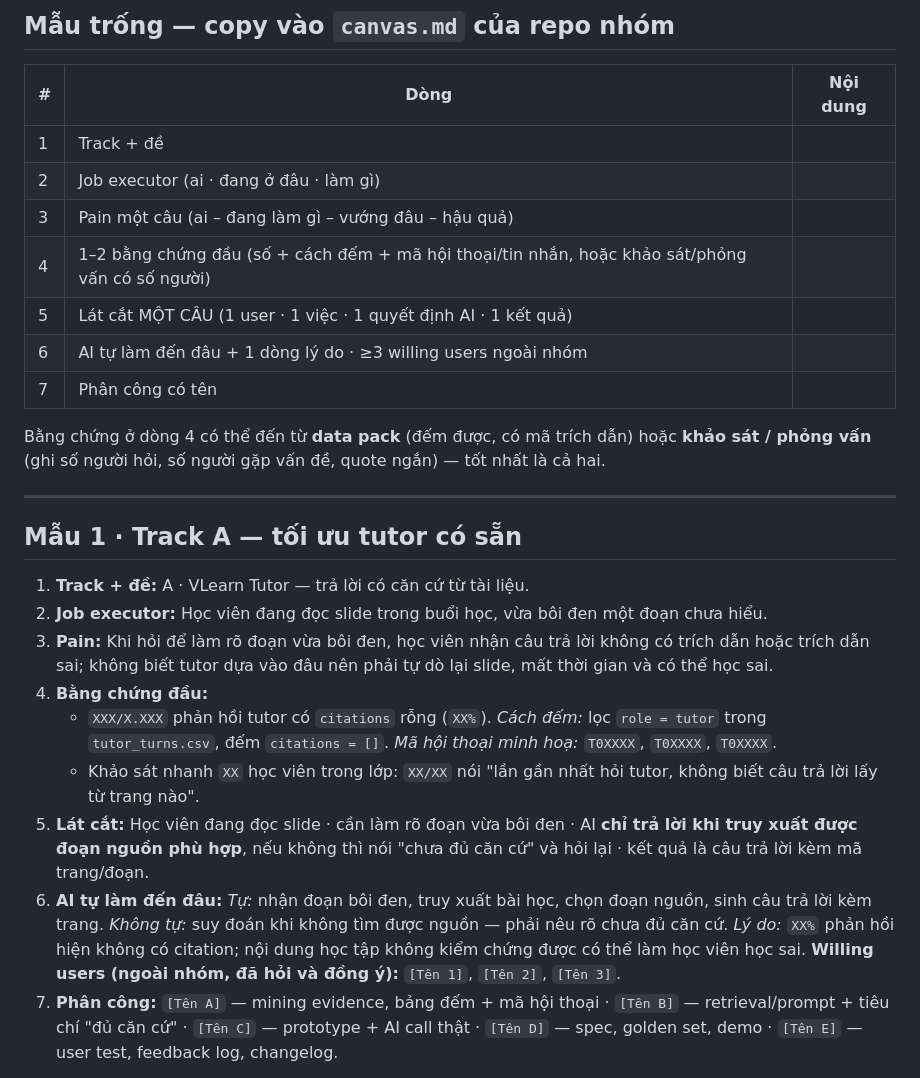
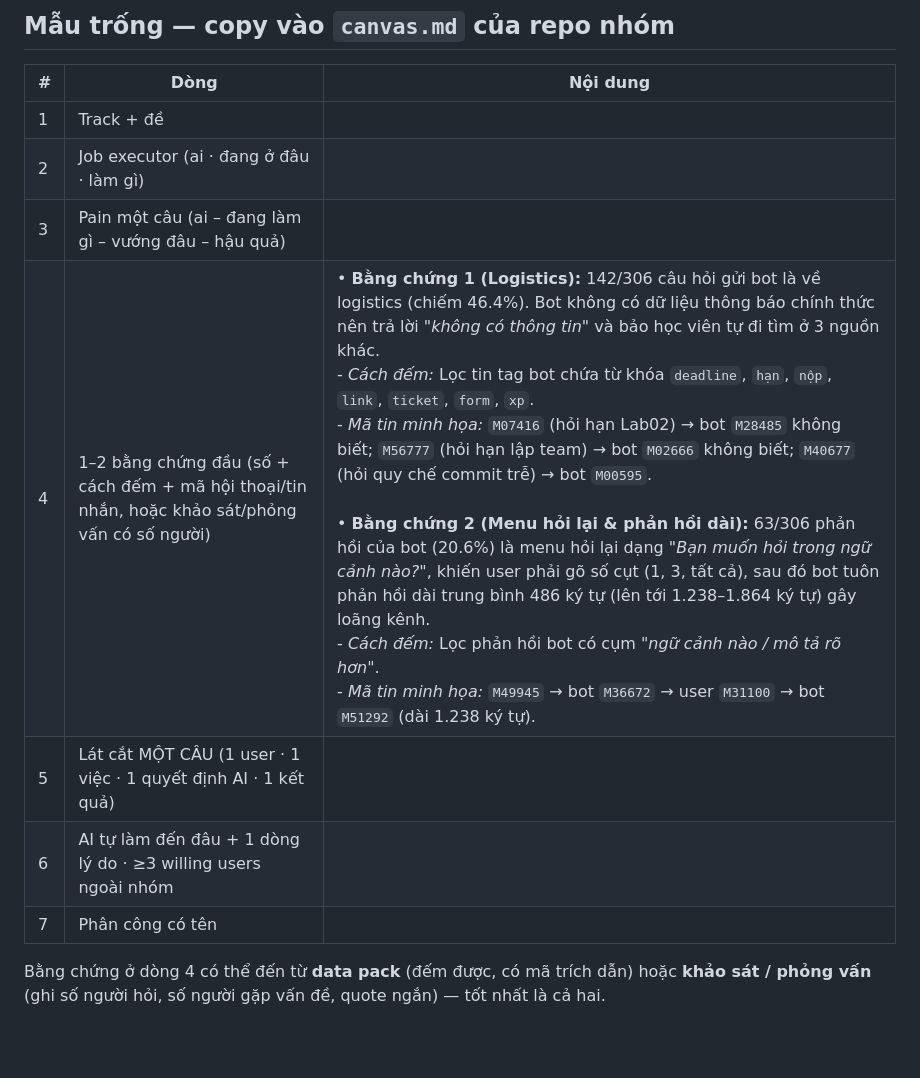
Before and after one commit to nmthang2004-tn/K4-3B-E402-Latentia, a Markdown page: canvas.md, the part around one of its changes. Rendered like a GitHub page; blank space fills up the shorter version.

```diff
--- a/canvas.md
+++ b/canvas.md
@@ -18,24 +18,10 @@ Canvas nộp ở CP1 theo scaffold `02-guide.md` §1.5 — mỗi dòng một ý,
 | 1 | Track + đề | |
 | 2 | Job executor (ai · đang ở đâu · làm gì) | |
 | 3 | Pain một câu (ai – đang làm gì – vướng đâu – hậu quả) | |
-| 4 | 1–2 bằng chứng đầu (số + cách đếm + mã hội thoại/tin nhắn, hoặc khảo sát/phỏng vấn có số người) | |
+| 4 | 1–2 bằng chứng đầu (số + cách đếm + mã hội thoại/tin nhắn, hoặc khảo sát/phỏng vấn có số người) | • **Bằng chứng 1 (Logistics):** 142/306 câu hỏi gửi bot là về logistics (chiếm 46.4%). Bot không có dữ liệu thông báo chính thức nên trả lời *"không có thông tin"* và bảo học viên tự đi tìm ở 3 nguồn khác.<br>- *Cách đếm:* Lọc tin tag bot chứa từ khóa `deadline`, `hạn`, `nộp`, `link`, `ticket`, `form`, `xp`.<br>- *Mã tin minh họa:* `M07416` (hỏi hạn Lab02) → bot `M28485` không biết; `M56777` (hỏi hạn lập team) → bot `M02666` không biết; `M40677` (hỏi quy chế commit trễ) → bot `M00595`.<br><br>• **Bằng chứng 2 (Menu hỏi lại & phản hồi dài):** 63/306 phản hồi của bot (20.6%) là menu hỏi lại dạng *"Bạn muốn hỏi trong ngữ cảnh nào?"*, khiến user phải gõ số cụt (1, 3, tất cả), sau đó bot tuôn phản hồi dài trung bình 486 ký tự (lên tới 1.238–1.864 ký tự) gây loãng kênh.<br>- *Cách đếm:* Lọc phản hồi bot có cụm *"ngữ cảnh nào / mô tả rõ hơn"*.<br>- *Mã tin minh họa:* `M49945` → bot `M36672` → user `M31100` → bot `M51292` (dài 1.238 ký tự). |
 | 5 | Lát cắt MỘT CÂU (1 user · 1 việc · 1 quyết định AI · 1 kết quả) | |
 | 6 | AI tự làm đến đâu + 1 dòng lý do · ≥3 willing users ngoài nhóm | |
 | 7 | Phân công có tên | |
 
 Bằng chứng ở dòng 4 có thể đến từ **data pack** (đếm được, có mã trích dẫn) hoặc **khảo sát / phỏng vấn** (ghi số người hỏi, số người gặp vấn đề, quote ngắn) — tốt nhất là cả hai.
 
----
-
-## Mẫu 1 · Track A — tối ưu tutor có sẵn
-
-1. **Track + đề:** A · VLearn Tutor — trả lời có căn cứ từ tài liệu.
-2. **Job executor:** Học viên đang đọc slide trong buổi học, vừa bôi đen một đoạn chưa hiểu.
-3. **Pain:** Khi hỏi để làm rõ đoạn vừa bôi đen, học viên nhận câu trả lời không có trích dẫn hoặc trích dẫn sai; không biết tutor dựa vào đâu nên phải tự dò lại slide, mất thời gian và có thể học sai.
-4. **Bằng chứng đầu:**
-   - `XXX/X.XXX` phản hồi tutor có `citations` rỗng (`XX%`). *Cách đếm:* lọc `role = tutor` trong `tutor_turns.csv`, đếm `citations = []`. *Mã hội thoại minh hoạ:* `T0XXXX`, `T0XXXX`, `T0XXXX`.
-   - Khảo sát nhanh `XX` học viên trong lớp: `XX/XX` nói "lần gần nhất hỏi tutor, không biết câu trả lời lấy từ trang nào".
-5. **Lát cắt:** Học viên đang đọc slide · cần làm rõ đoạn vừa bôi đen · AI **chỉ trả lời khi truy xuất được đoạn nguồn phù hợp**, nếu không thì nói "chưa đủ căn cứ" và hỏi lại · kết quả là câu trả lời kèm mã trang/đoạn.
-6. **AI tự làm đến đâu:** *Tự:* nhận đoạn bôi đen, truy xuất bài học, chọn đoạn nguồn, sinh câu trả lời kèm trang. *Không tự:* suy đoán khi không tìm được nguồn — phải nêu rõ chưa đủ căn cứ. *Lý do:* `XX%` phản hồi hiện không có citation; nội dung học tập không kiểm chứng được có thể làm học viên học sai. **Willing users (ngoài nhóm, đã hỏi và đồng ý):** `[Tên 1]`, `[Tên 2]`, `[Tên 3]`.
-7. **Phân công:** `[Tên A]` — mining evidence, bảng đếm + mã hội thoại · `[Tên B]` — retrieval/prompt + tiêu chí "đủ căn cứ" · `[Tên C]` — prototype + AI call thật · `[Tên D]` — spec, golden set, demo · `[Tên E]` — user test, feedback log, changelog.
-
```
Also changed, not shown: other parts of canvas.md (+0 -19 lines).
